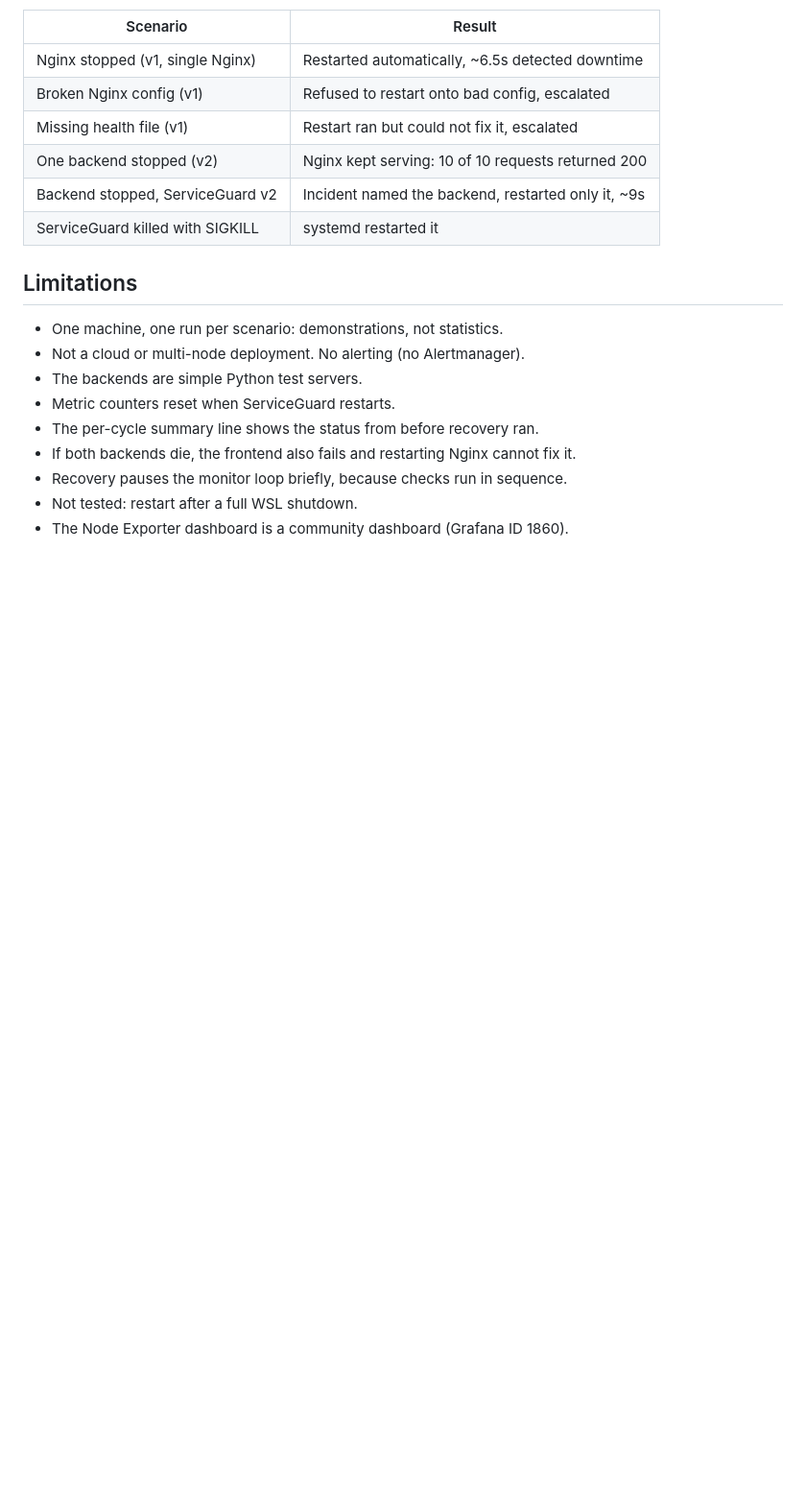
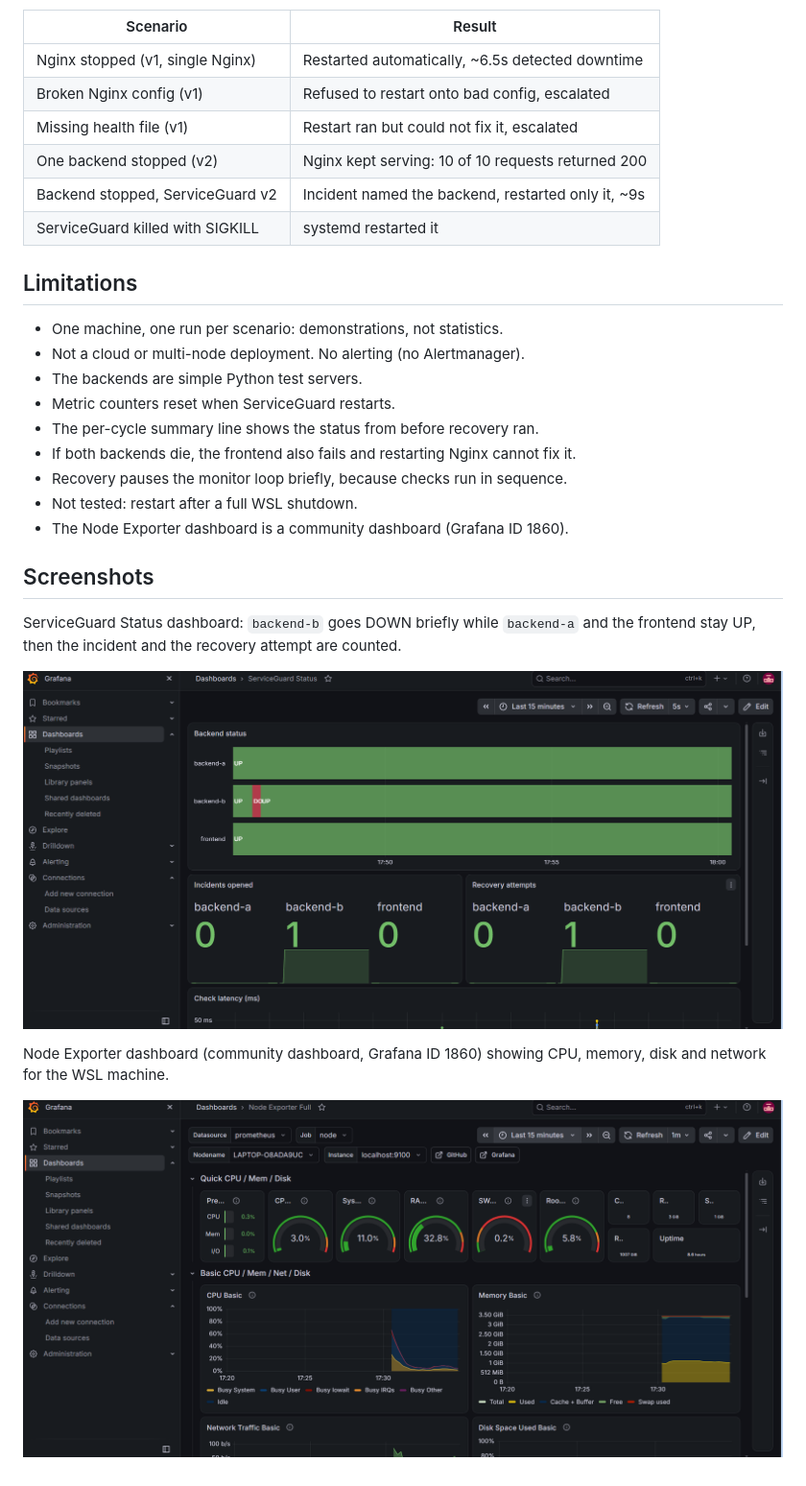
Before and after one commit to Sanjanatej/serviceguard, a Markdown page: README.md, the part around the change. Shown at 96% size. Drawn GitHub-style; pictures changed too: screenshots/01-grafana-node-dashboard.png (added), screenshots/02-serviceguard-dashboard.png (added); blank space fills up the shorter version.

Commit message:
Add dashboard screenshots to README

```diff
--- a/README.md
+++ b/README.md
@@ -114,3 +114,15 @@ single runs on one machine.
 - Recovery pauses the monitor loop briefly, because checks run in sequence.
 - Not tested: restart after a full WSL shutdown.
 - The Node Exporter dashboard is a community dashboard (Grafana ID 1860).
+
+## Screenshots
+
+ServiceGuard Status dashboard: `backend-b` goes DOWN briefly while `backend-a`
+and the frontend stay UP, then the incident and the recovery attempt are counted.
+
+![ServiceGuard Status dashboard](screenshots/02-serviceguard-dashboard.png)
+
+Node Exporter dashboard (community dashboard, Grafana ID 1860) showing CPU,
+memory, disk and network for the WSL machine.
+
+![Node Exporter dashboard](screenshots/01-grafana-node-dashboard.png)
```
